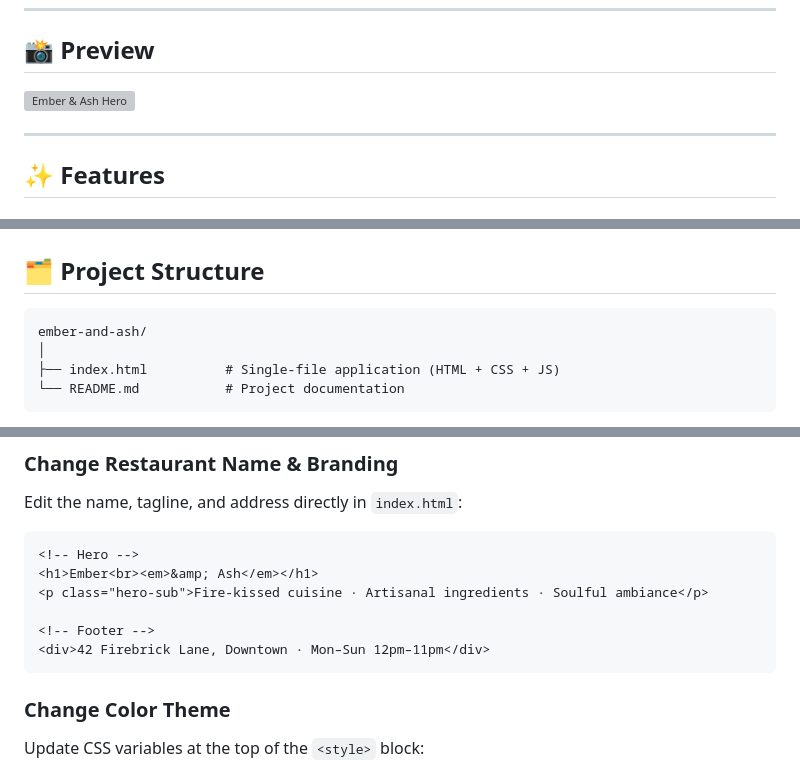
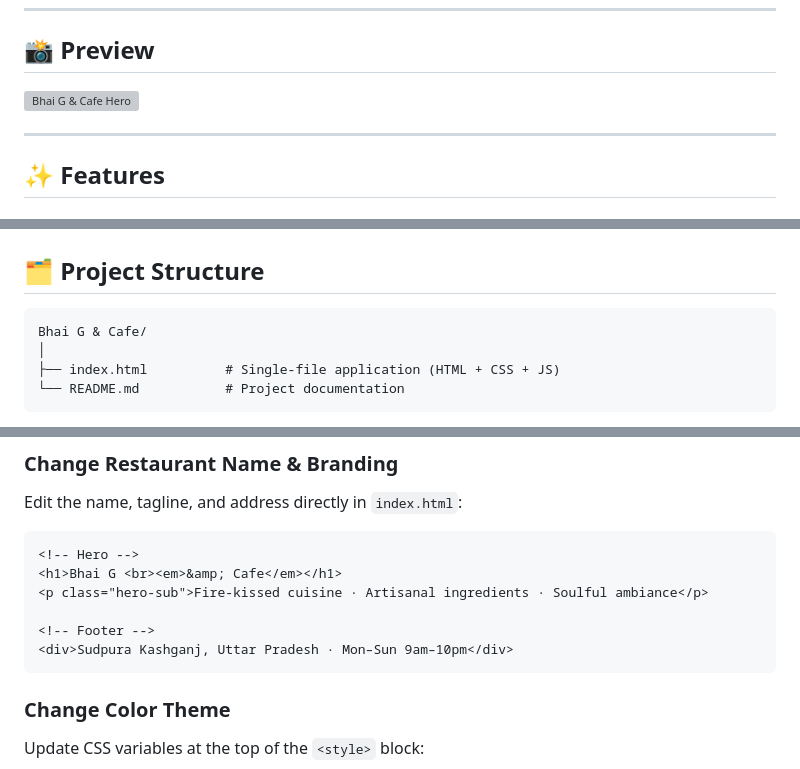
Before and after one commit to bs-bhadauria/Bhai-G-Cafe-Restaurant, a Markdown page: README.md, 3 parts joined by grey strips. Rendered like a GitHub page; grey boxes are pictures that could not be loaded.

Commit message:
Made textual corrections

````diff
--- a/README.md
+++ b/README.md
@@ -6,7 +6,7 @@
 
 ## 📸 Preview
 
-![Ember & Ash Hero](https://images.unsplash.com/photo-1544025162-d76594e3d3e0?w=1200&q=80)
+![Bhai G & Cafe Hero](https://images.unsplash.com/photo-1544025162-d76594e3d3e0?w=1200&q=80)
 
 ---
 
@@ -52,7 +52,7 @@
 ## 🗂️ Project Structure
 
 ```
-ember-and-ash/
+Bhai G & Cafe/
 │
 ├── index.html          # Single-file application (HTML + CSS + JS)
 └── README.md           # Project documentation
@@ -105,11 +105,11 @@ If you have VS Code, use the [Live Server extension](https://marketplace.visuals
 Edit the name, tagline, and address directly in `index.html`:
 ```html
 <!-- Hero -->
-<h1>Ember<br><em>&amp; Ash</em></h1>
+<h1>Bhai G <br><em>&amp; Cafe</em></h1>
 <p class="hero-sub">Fire-kissed cuisine · Artisanal ingredients · Soulful ambiance</p>
 
 <!-- Footer -->
-<div>42 Firebrick Lane, Downtown · Mon–Sun 12pm–11pm</div>
+<div>Sudpura Kashganj, Uttar Pradesh · Mon–Sun 9am–10pm</div>
 ```
 
 ### Change Color Theme
````
Also changed, not shown: other parts of README.md (+1 -3 lines).
